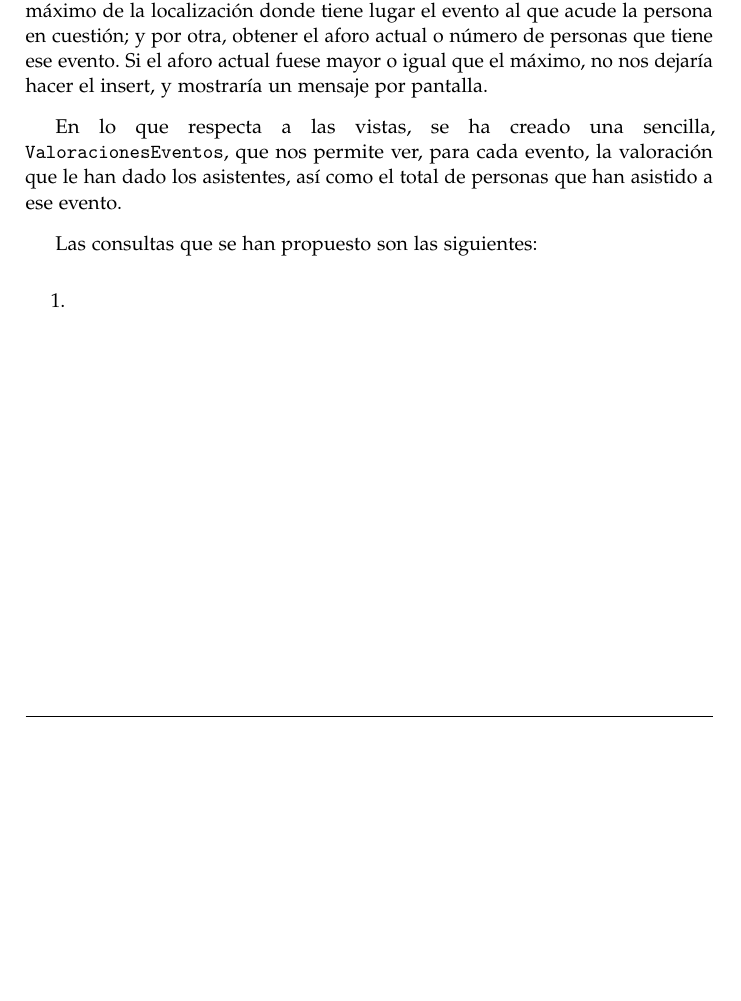
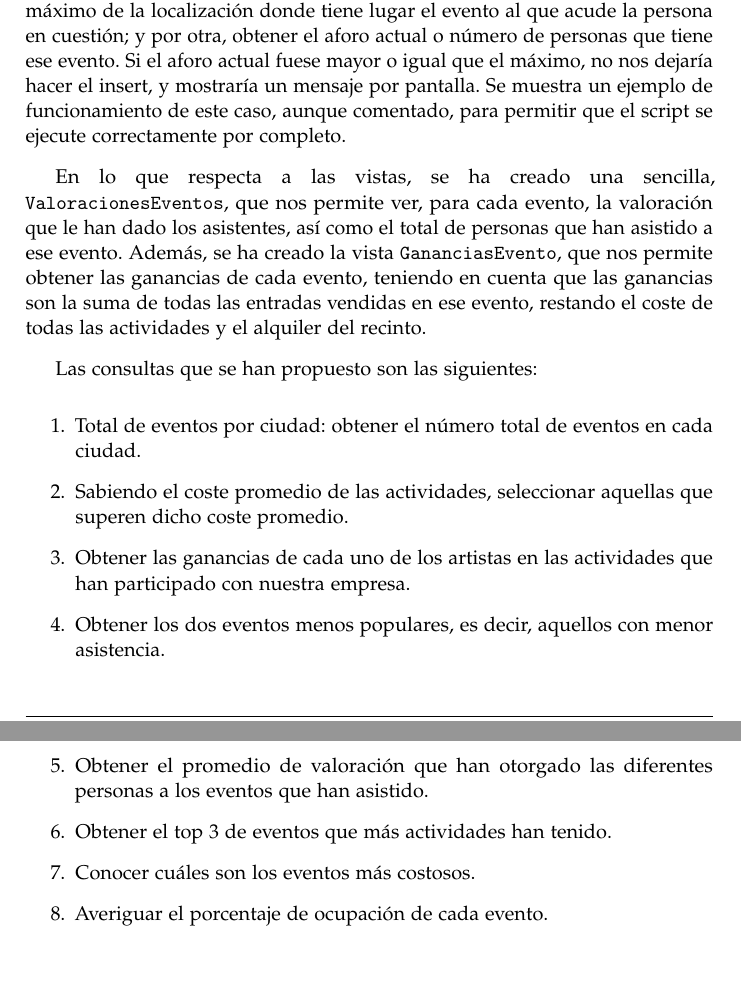
Before and after one commit to hugogs02/EntregasMaster, a LaTeX document (02. Bases de datos SQL/HugoGomezSabucedo.tex): part of page 8 of 9 before the commit and two parts of pages 8 and 9 of 10 after it, the two joined at a grey line, cut so that both start at the same text, the shorter picture padded with empty space. Compiled offline with pdfLaTeX.

Commit message:
Actualizado script + añadidas ultimas consultas

```diff
--- a/02. Bases de datos SQL/HugoGomezSabucedo.tex
+++ b/02. Bases de datos SQL/HugoGomezSabucedo.tex
@@ -15,6 +15,7 @@
 \usepackage{listings}
 \usepackage{xcolor}
 \lstset{
+    inputencoding=utf8,
     language=SQL,
     frame=single,
     basicstyle=\ttfamily\small,
@@ -260,14 +261,24 @@ que coincidan, empleando un coalesce(caché, 0) para evitar posibles errores.
 Por otra parte, tenemos el trigger \texttt{valida\_aforo}, el cual nos sirve para comprobar que no se exceda el aforo de un recinto. En este caso, se
 ejecuta tras cada insert en AcudeA, y lo que hace es, por una parte, obtener el aforo máximo de la localización donde tiene lugar el evento al que acude la
 persona en cuestión; y por otra, obtener el aforo actual o número de personas que tiene ese evento. Si el aforo actual fuese mayor o igual que el máximo,
-no nos dejaría hacer el insert, y mostraría un mensaje por pantalla.
+no nos dejaría hacer el insert, y mostraría un mensaje por pantalla. Se muestra un ejemplo de funcionamiento de este caso, aunque comentado, para permitir
+que el script se ejecute correctamente por completo.
 
 En lo que respecta a las vistas, se ha creado una sencilla, \texttt{ValoracionesEventos}, que nos permite ver, para cada evento, la valoración que le han
-dado los asistentes, así como el total de personas que han asistido a ese evento.
+dado los asistentes, así como el total de personas que han asistido a ese evento. Además, se ha creado la vista \texttt{GananciasEvento}, que nos permite
+obtener las ganancias de cada evento, teniendo en cuenta que las ganancias son la suma de todas las entradas vendidas en ese evento, restando el coste
+de todas las actividades y el alquiler del recinto.
 
 Las consultas que se han propuesto son las siguientes:
 \begin{enumerate}
-    \item
+    \item Total de eventos por ciudad: obtener el número total de eventos en cada ciudad.
+    \item Sabiendo el coste promedio de las actividades, seleccionar aquellas que superen dicho coste promedio.
+    \item Obtener las ganancias de cada uno de los artistas en las actividades que han participado con nuestra empresa.
+    \item Obtener los dos eventos menos populares, es decir, aquellos con menor asistencia.
+    \item Obtener el promedio de valoración que han otorgado las diferentes personas a los eventos que han asistido.
+    \item Obtener el top 3 de eventos que más actividades han tenido.
+    \item Conocer cuáles son los eventos más costosos.
+    \item Averiguar el porcentaje de ocupación de cada evento.
 \end{enumerate}
 
 \newpage
```
Also changed, not shown: 02. Bases de datos SQL/HugoGomezSabucedo.pdf, 02. Bases de datos SQL/HugoGomezSabucedo.tex (2 more changed lines), 7 other files.
